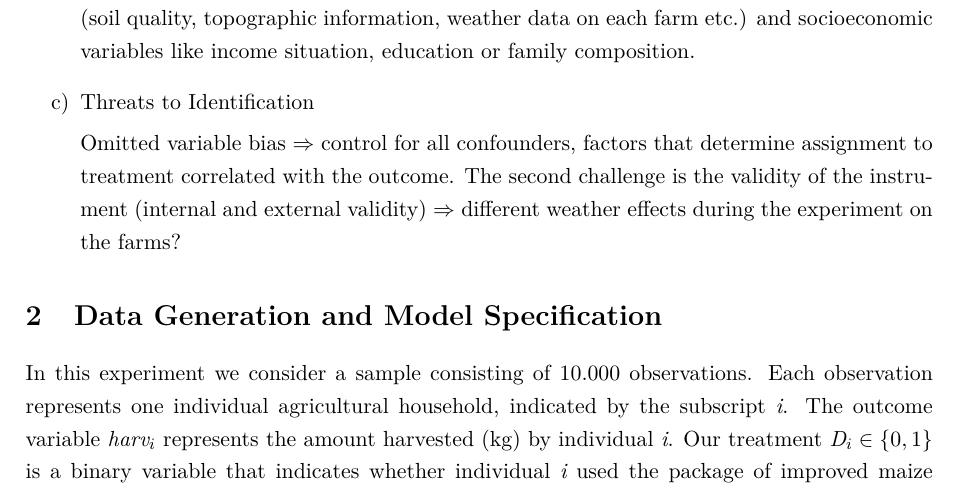
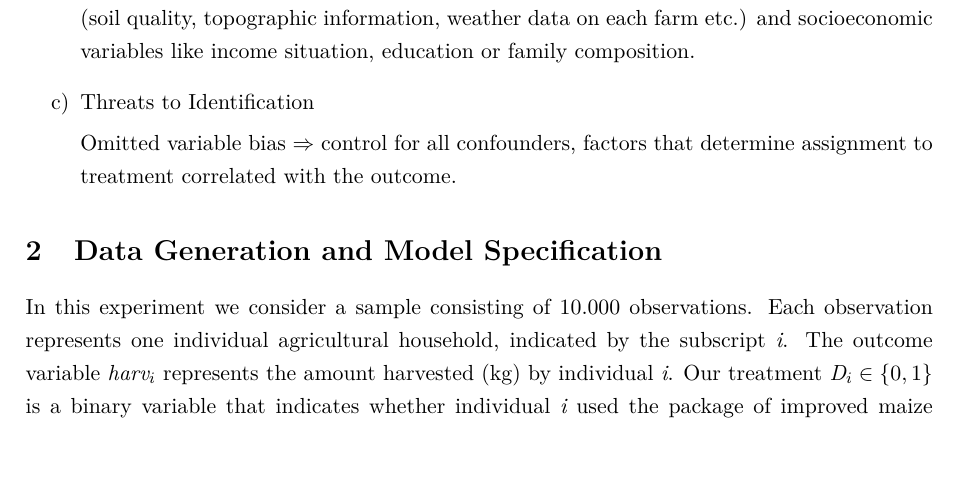
Before and after one commit to jonas121991/causalcrushers, a LaTeX problem sheet (text/assignment_text.tex): part of page 2 of 11, cut so that both start at the same text, the shorter picture padded with empty space. Compiled offline with pdfLaTeX; a missing bibliography style is replaced by a similar one.

Commit message:
Update assignment_text.tex

```diff
--- a/text/assignment_text.tex
+++ b/text/assignment_text.tex
@@ -35,7 +35,7 @@ The optimal dataset would reveal all the relevant variables from an agricultural
 
 \item Threats to Identification
 
-Omitted variable bias $\Rightarrow$ control for all confounders, factors that determine assignment to treatment correlated with the outcome. The second challenge is the validity of the instrument (internal and external validity) $\Rightarrow$ different weather effects during the experiment on the farms?
+Omitted variable bias $\Rightarrow$ control for all confounders, factors that determine assignment to treatment correlated with the outcome.
 
 \end{enumerate}
 
```
